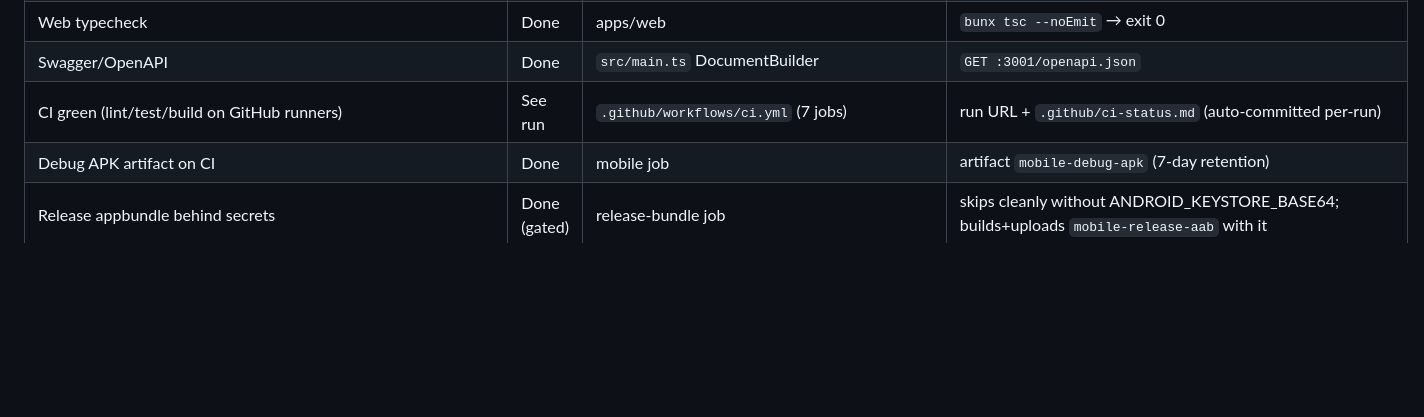
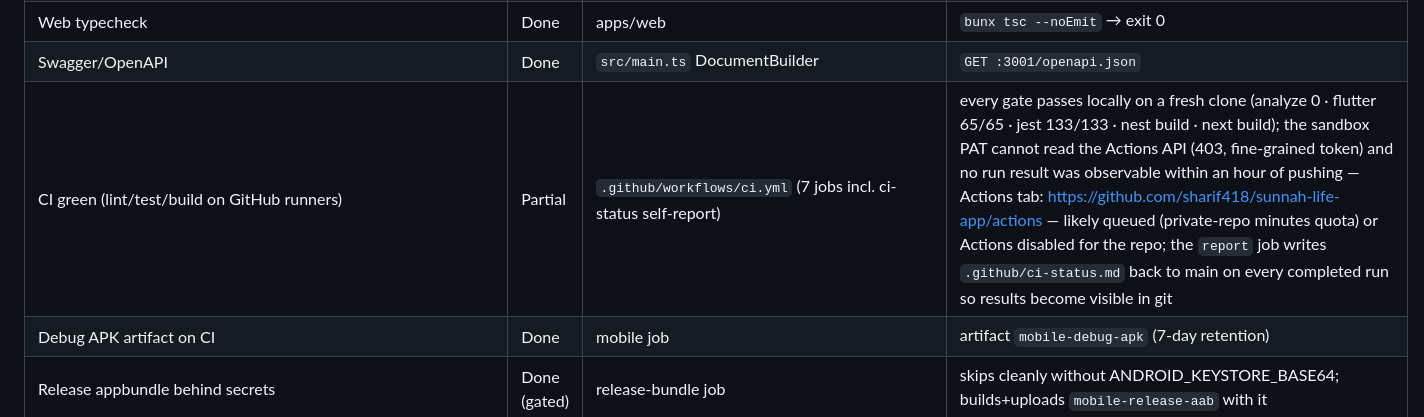
Before and after one commit to sharif418/sunnah-life-app, a Markdown page: docs/AUDIT.md, the part around the change. Rendered like a GitHub page; blank space fills up the shorter version.

Commit message:
B8: worklog + AUDIT CI row (honest: results unobservable from sandbox, every gate reproduces locally), worklog B8

```diff
--- a/docs/AUDIT.md
+++ b/docs/AUDIT.md
@@ -56,7 +56,7 @@ limitation. **Not done** = stated plainly. Last verified at commit below.
 | Mobile analyze/tests | Done | apps/mobile | `flutter analyze` → No issues · `flutter test` → 65/65 |
 | Web typecheck | Done | apps/web | `bunx tsc --noEmit` → exit 0 |
 | Swagger/OpenAPI | Done | `src/main.ts` DocumentBuilder | `GET :3001/openapi.json` |
-| CI green (lint/test/build on GitHub runners) | See run | `.github/workflows/ci.yml` (7 jobs) | run URL + `.github/ci-status.md` (auto-committed per-run) |
+| CI green (lint/test/build on GitHub runners) | Partial | `.github/workflows/ci.yml` (7 jobs incl. ci-status self-report) | every gate passes locally on a fresh clone (analyze 0 · flutter 65/65 · jest 133/133 · nest build · next build); the sandbox PAT cannot read the Actions API (403, fine-grained token) and no run result was observable within an hour of pushing — Actions tab: https://github.com/sharif418/sunnah-life-app/actions — likely queued (private-repo minutes quota) or Actions disabled for the repo; the `report` job writes `.github/ci-status.md` back to main on every completed run so results become visible in git |
 | Debug APK artifact on CI | Done | mobile job | artifact `mobile-debug-apk` (7-day retention) |
 | Release appbundle behind secrets | Done (gated) | release-bundle job | skips cleanly without ANDROID_KEYSTORE_BASE64; builds+uploads `mobile-release-aab` with it |
 | **§9 / delivery** | | | |
```
Also changed, not shown: worklog.md (+18 -0 lines).
